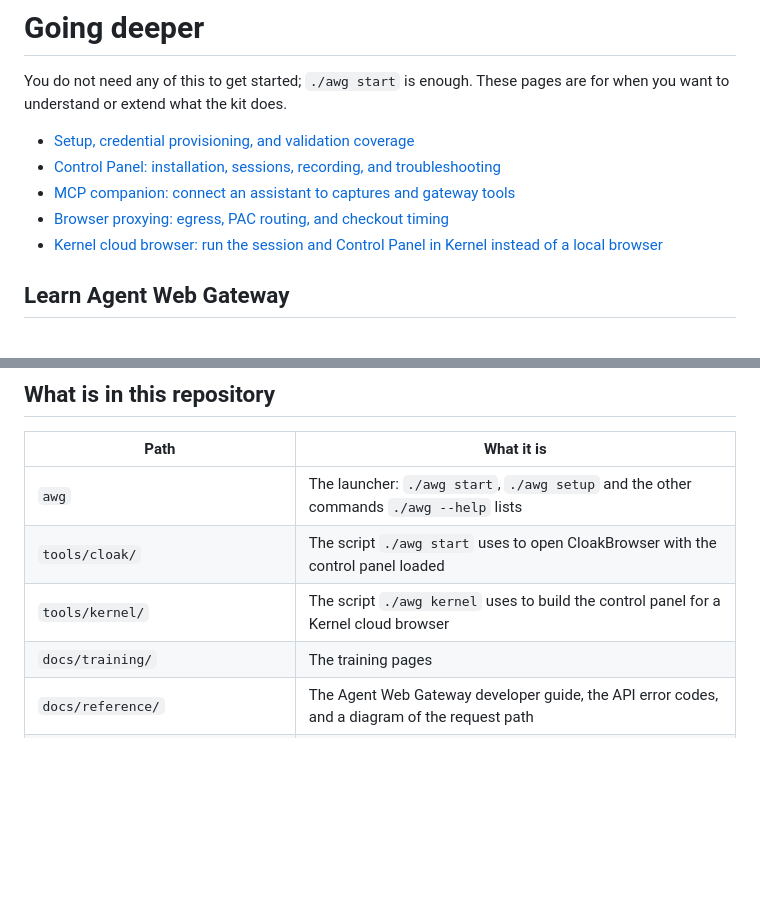
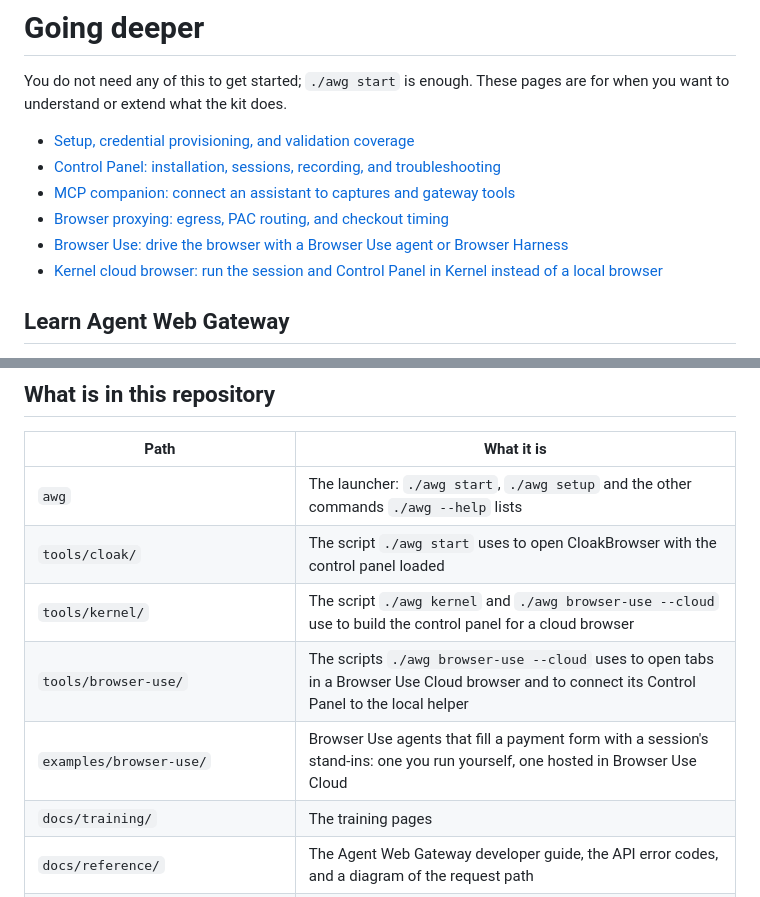
Before and after one commit to vgs-samples/agent-web-gateway-dev-kit, a Markdown page: docs/README.md, 2 parts joined by grey strips. Drawn GitHub-style; blank space fills up the shorter version.

```diff
--- a/docs/README.md
+++ b/docs/README.md
@@ -6,6 +6,7 @@ You do not need any of this to get started; `./awg start` is enough. These pages
 - [Control Panel: installation, sessions, recording, and troubleshooting](control-panel.md)
 - [MCP companion: connect an assistant to captures and gateway tools](mcp.md)
 - [Browser proxying: egress, PAC routing, and checkout timing](browser-proxying.md)
+- [Browser Use: drive the browser with a Browser Use agent or Browser Harness](browser-use.md)
 - [Kernel cloud browser: run the session and Control Panel in Kernel instead of a local browser](kernel.md)
 
 ## Learn Agent Web Gateway
@@ -70,7 +71,9 @@ The official documentation is at [docs.verygoodsecurity.com](https://docs.verygo
 |---|---|
 | `awg` | The launcher: `./awg start`, `./awg setup` and the other commands `./awg --help` lists |
 | `tools/cloak/` | The script `./awg start` uses to open CloakBrowser with the control panel loaded |
-| `tools/kernel/` | The script `./awg kernel` uses to build the control panel for a Kernel cloud browser |
+| `tools/kernel/` | The script `./awg kernel` and `./awg browser-use --cloud` use to build the control panel for a cloud browser |
+| `tools/browser-use/` | The scripts `./awg browser-use --cloud` uses to open tabs in a Browser Use Cloud browser and to connect its Control Panel to the local helper |
+| `examples/browser-use/` | Browser Use agents that fill a payment form with a session's stand-ins: one you run yourself, one hosted in Browser Use Cloud |
 | `docs/training/` | The training pages |
 | `docs/reference/` | The Agent Web Gateway developer guide, the API error codes, and a diagram of the request path |
 | `tools/sitecheck/` | `awg-sitecheck`, the tool that tests merchant sites (page 6) |
```
Also changed, not shown: AGENTS.md (+2 -0 lines), README.md (+26 -0 lines), docs/browser-use.md (added, +122 -0 lines), examples/browser-use/README.md (added, +37 -0 lines), docs/images/browser-use-browser.png (added), 14 other files.
